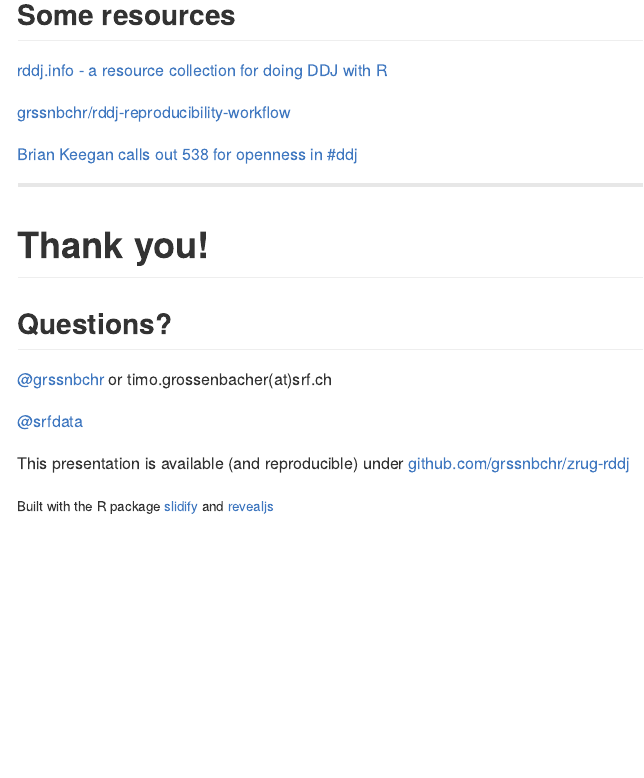
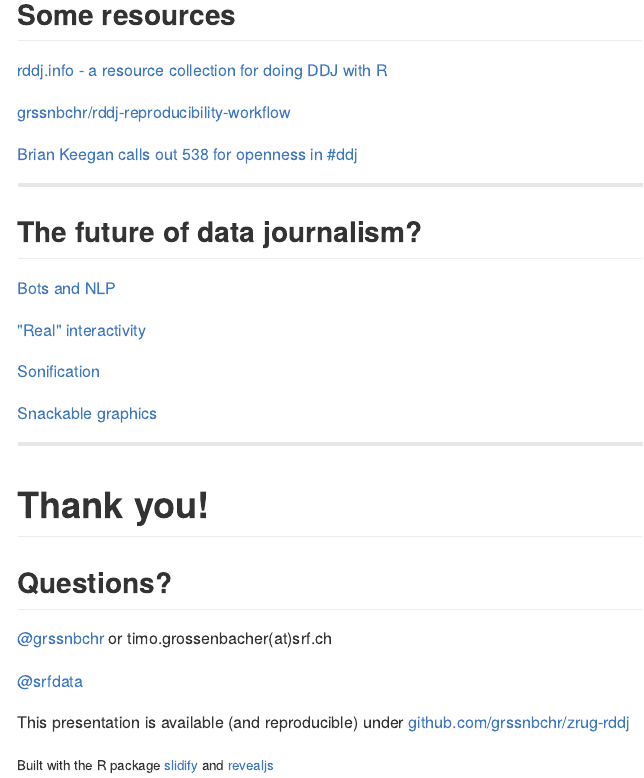
Before and after one commit to grssnbchr/zrug-rddj, an R Markdown document (index.Rmd): the page in a window 1100 px wide, from 5340 px down. The pictures show the output file index.md that the author committed with the source, drawn offline in the style of GitHub.

Commit message:
publishing deck

```diff
--- a/index.Rmd
+++ b/index.Rmd
@@ -175,6 +175,18 @@ direct_matches %<>% mutate_(.dots =
 
 ---
 
+## The future of data journalism?
+
+[Bots and NLP](https://t.co/BLWqpbEOlg)
+
+["Real" interactivity](http://slides.com/drivenbydata/nicar16#/17)
+
+[Sonification](https://soundcloud.com/thisisreveal/oklahomas-man-made-earthquakes)
+
+[Snackable graphics](http://im.ft-static.com/content/images/d823a614-9e82-11e5-b45d-4812f209f861.img)
+
+---
+
 # Thank you!
 
 ## Questions?
```
Also changed, not shown: index.html, index.md, index.Rmd (2 more changed lines).
